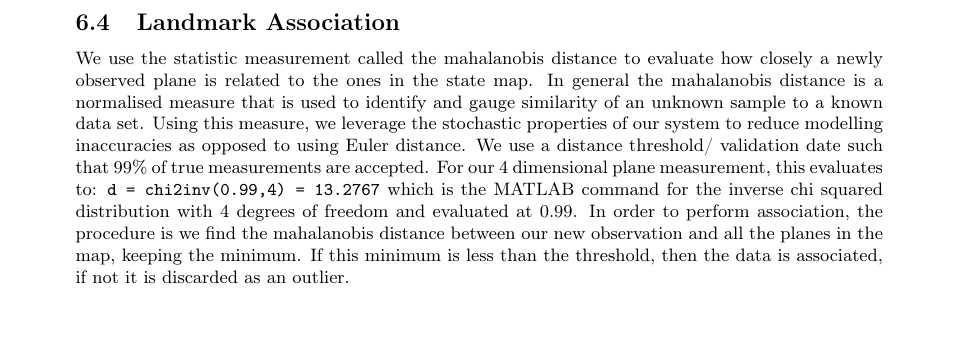
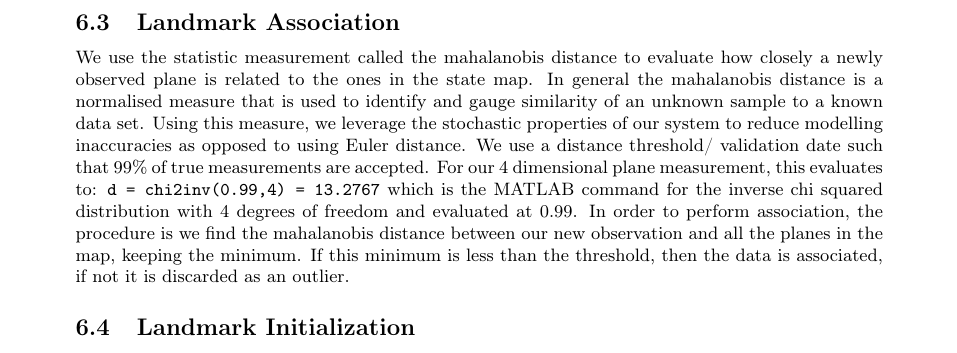
Before and after one commit to proftom/QuadCopter, a LaTeX document (report/Report.tex): part of page 20 of 25 before the commit and part of page 19 of 25 after it, cut so that both start at the same text. Compiled offline with pdfLaTeX.

Commit message:
swapped section over

```diff
--- a/report/Report.tex
+++ b/report/Report.tex
@@ -1155,6 +1155,13 @@ where $\cdots$ represents appropriately sized zero matricies.
 	\label{fig:mahaldisthist}
 \end{figure}
 
+\subsection{Landmark Association} % (fold)
+\label{sub:landmark_association}
+We use the statistic measurement called the mahalanobis distance to evaluate how closely a newly observed plane is related to the ones in the state map. In general the mahalanobis distance is a normalised measure that is used to identify and gauge similarity of an unknown sample to a known data set. Using this measure, we leverage the stochastic properties of our system to reduce modelling inaccuracies as opposed to using Euler distance. We use a distance threshold/ validation date such that 99\% of true measurements are accepted. For our 4 dimensional plane measurement, this evaluates to:
+\verb"d = chi2inv(0.99,4) = 13.2767" which is the MATLAB command for the inverse chi squared distribution with 4 degrees of freedom and evaluated at 0.99. In order to perform association, the procedure is we find the mahalanobis distance between our new observation and all the planes in the map, keeping the minimum. If this minimum is less than the threshold, then the data is associated, if not it is discarded as an outlier.
+
+% subsection landmark_association (end)
+
 \subsection{Landmark Initialization} % (fold)
 \label{sub:landmark_initialization}
 The ability to observe new planes as the craft explores its environment is crucial for it to keep track of its location. By re-observing these new features, the craft is able to compute corrections in its location. When the craft sees a new plane, it add this to its internal state transforming the plane equations in the body frame to the world frame and then storing this and its associated covariance information. It uses an inverse observation model, e which describes how we can derive the current state from an observed plane equation y. Mathematically we have,
@@ -1249,13 +1256,6 @@ where
 \end{align}
 
 % subsection landmark_initialization (end)
-
-\subsection{Landmark Association} % (fold)
-\label{sub:landmark_association}
-We use the statistic measurement called the mahalanobis distance to evaluate how closely a newly observed plane is related to the ones in the state map. In general the mahalanobis distance is a normalised measure that is used to identify and gauge similarity of an unknown sample to a known data set. Using this measure, we leverage the stochastic properties of our system to reduce modelling inaccuracies as opposed to using Euler distance. We use a distance threshold/ validation date such that 99\% of true measurements are accepted. For our 4 dimensional plane measurement, this evaluates to:
-\verb"d = chi2inv(0.99,4) = 13.2767" which is the MATLAB command for the inverse chi squared distribution with 4 degrees of freedom and evaluated at 0.99. In order to perform association, the procedure is we find the mahalanobis distance between our new observation and all the planes in the map, keeping the minimum. If this minimum is less than the threshold, then the data is associated, if not it is discarded as an outlier.
-
-% subsection landmark_association (end)
 
 \subsection{Optimisation} % (fold)
 \label{sub:optimisation}
```
